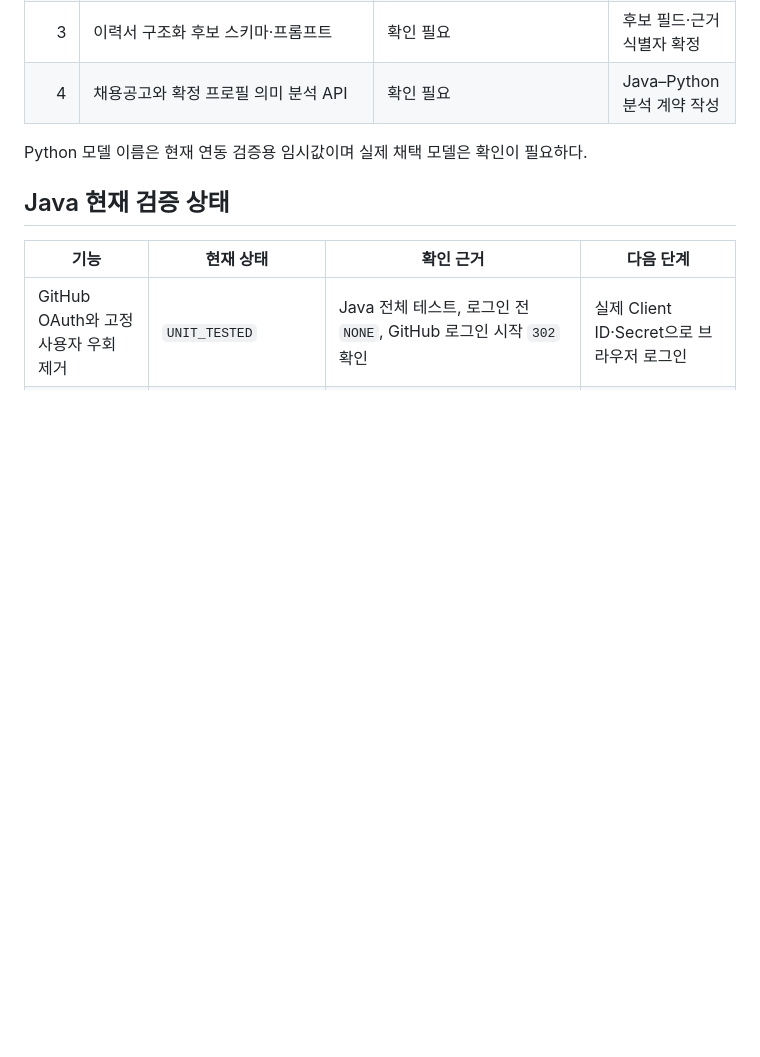
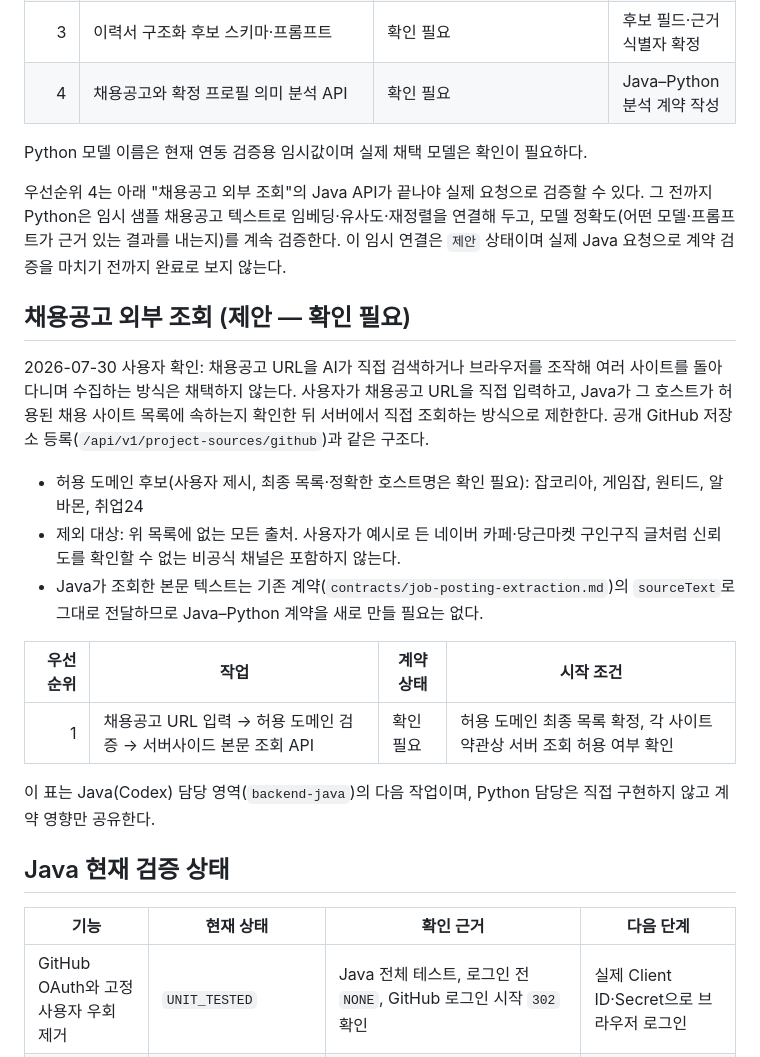
Before and after one commit to hwang67120-bit/career-compass-ai, a Markdown page: docs/current-work.md, the part around one of its changes. GitHub-like rendering; blank space fills up the shorter version.

Commit message:
docs: 채용공고 외부 조회 작업 분담 정리 (Java 확인 필요 제안)
브라우저 조작 없이 허용 도메인(잡코리아·게임잡·원티드·알바몬·취업24 등, 확인 필요)만
서버사이드로 조회하는 방식으로 범위를 제한. Python은 Java API 완료 전까지 임시 샘플로
비교 알고리즘을 연결하고 모델 정확도를 검증.

```diff
--- a/docs/current-work.md
+++ b/docs/current-work.md
@@ -53,6 +53,31 @@ Java와 Python 서버를 함께 실행한 계약 테스트가 없으므로 `INTE
 
 Python 모델 이름은 현재 연동 검증용 임시값이며 실제 채택 모델은 확인이 필요하다.
 
+우선순위 4는 아래 "채용공고 외부 조회"의 Java API가 끝나야 실제 요청으로 검증할 수 있다.
+그 전까지 Python은 임시 샘플 채용공고 텍스트로 임베딩·유사도·재정렬을 연결해 두고,
+모델 정확도(어떤 모델·프롬프트가 근거 있는 결과를 내는지)를 계속 검증한다.
+이 임시 연결은 `제안` 상태이며 실제 Java 요청으로 계약 검증을 마치기 전까지 완료로 보지 않는다.
+
+## 채용공고 외부 조회 (제안 — 확인 필요)
+
+2026-07-30 사용자 확인: 채용공고 URL을 AI가 직접 검색하거나 브라우저를 조작해 여러 사이트를 돌아다니며
+수집하는 방식은 채택하지 않는다. 사용자가 채용공고 URL을 직접 입력하고, Java가 그 호스트가 허용된
+채용 사이트 목록에 속하는지 확인한 뒤 서버에서 직접 조회하는 방식으로 제한한다.
+공개 GitHub 저장소 등록(`/api/v1/project-sources/github`)과 같은 구조다.
+
+- 허용 도메인 후보(사용자 제시, 최종 목록·정확한 호스트명은 확인 필요): 잡코리아, 게임잡, 원티드, 알바몬, 취업24
+- 제외 대상: 위 목록에 없는 모든 출처. 사용자가 예시로 든 네이버 카페·당근마켓 구인구직 글처럼
+  신뢰도를 확인할 수 없는 비공식 채널은 포함하지 않는다.
+- Java가 조회한 본문 텍스트는 기존 계약(`contracts/job-posting-extraction.md`)의 `sourceText`로 그대로
+  전달하므로 Java–Python 계약을 새로 만들 필요는 없다.
+
+| 우선순위 | 작업 | 계약 상태 | 시작 조건 |
+| ---: | --- | --- | --- |
+| 1 | 채용공고 URL 입력 → 허용 도메인 검증 → 서버사이드 본문 조회 API | 확인 필요 | 허용 도메인 최종 목록 확정, 각 사이트 약관상 서버 조회 허용 여부 확인 |
+
+이 표는 Java(Codex) 담당 영역(`backend-java`)의 다음 작업이며, Python 담당은 직접 구현하지 않고
+계약 영향만 공유한다.
+
 ## Java 현재 검증 상태
 
 | 기능 | 현재 상태 | 확인 근거 | 다음 단계 |
```
Also changed, not shown: other parts of docs/current-work.md (+1 -1 lines).
